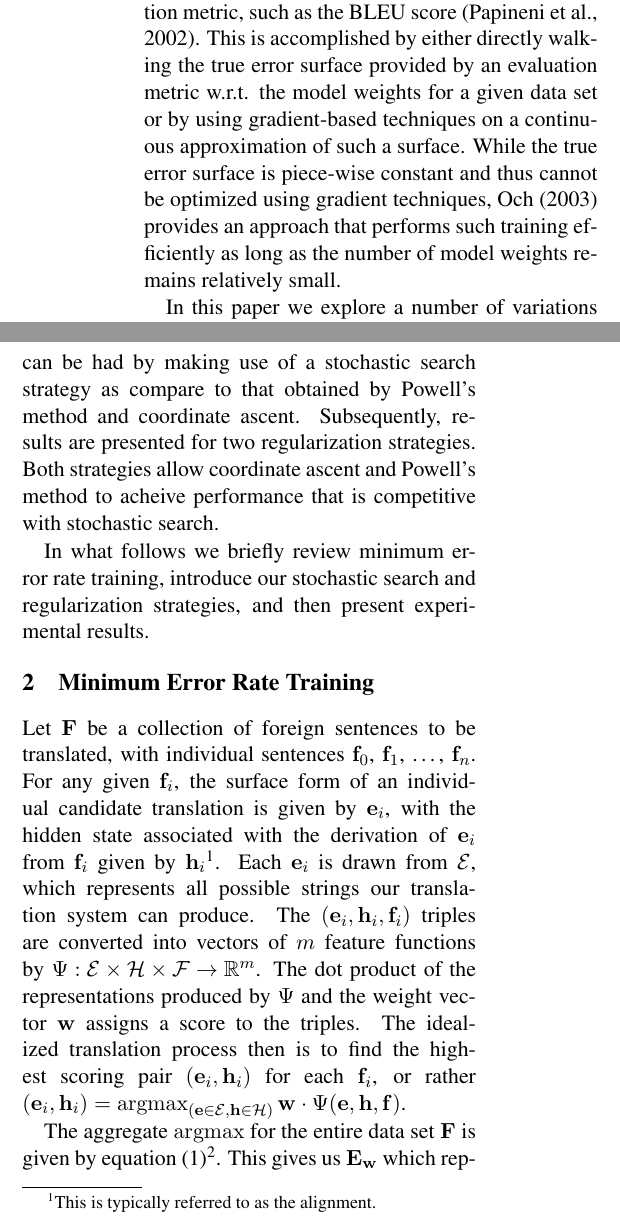
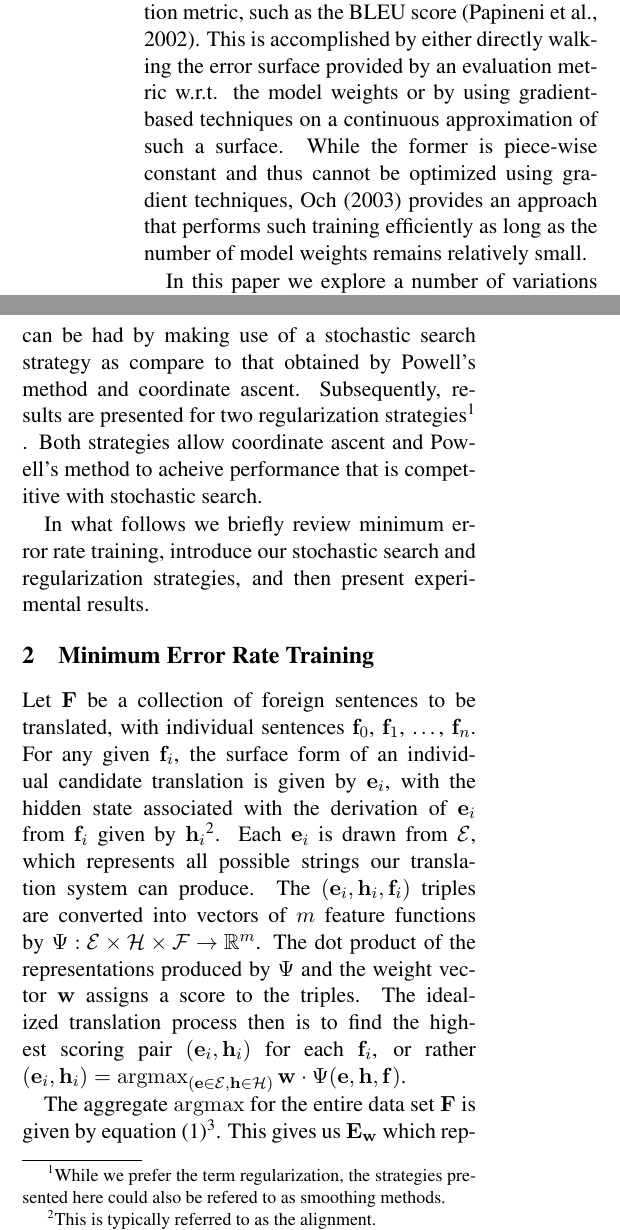
Before and after one commit to stanfordnlp/phrasal, a LaTeX paper (papers/bleu_smoothing/mert_smoothing.tex): two parts of the columns of page 1 of 9, joined at a grey line, cut so that both start at the same text. Compiled offline with LaTeX, dvips and Ghostscript.

Commit message:
Reviwer 2 big comments (1)
Fixed -The first paragraph states that Och's algorithm works by "walking the true
error surface".  This is not really true.  Och's algorithm samples a single
point in the parameter space and constructs an *approximation* to the true
error surface using n-best lists.  It is this approximate surface that is
walked.  However, as the the distance from the sampled point increases, the
correctness of this approximation dwindles, and thus the optimum on the surface
might be very far from the true optimum due to errors in the approximation
(this is why early iterations of the algorithm often return very poor results).
 Although the approximation improves over time as more points are sampled, it
is important to keep in mind that the optimization always occurs on this
approximate surface.

    - Removed offending language from the introduction
    - Section 2 now includes details regarding how MERT training is
      performed iteratively, using cumulative n-best lists to
      approximate the hypothesis space.


-What is called here "regularization" is really a form of smoothing.  The use
of the term "regularization" is probably fine, as I understand it encompasses
methods like this.  However, in most of the recent literature at *CL
conferences it seems to refer specifically to methods used to control or
minimize the number of parameters, which is not done here.  I was initially a
bit confused by the usage.

    - Added footnote to address this


svn path=/trunk/javanlp/; revision=19837

```diff
--- a/papers/bleu_smoothing/mert_smoothing.tex
+++ b/papers/bleu_smoothing/mert_smoothing.tex
@@ -85,9 +85,9 @@ Minimum error rate training (MERT) is a widely used learning procedure for stati
 
 %\emcite{och2002} demonstrated that translation quality can be improved by introducing additional knowledge sources, such an alternative class based language model and a dictionary co-occurrence count feature. Given that the noisy channel model does not readily accept arbitrary novel knowledge sources, the problem was reformulated in terms of a log-linear model. Not only does such a formulation admit arbitrary knowledge sources as features, but also allows all knowledge sources to be weighted discriminatively.
 
-\emcite{och2003MERT} introduced minimum error rate training (MERT) as an alternative training regime to the conditional likelihood objective previously used with log-linear translation models \cite{och2002}. This approach attempts to improve translation quality by optimizing an automatic translation evaluation metric, such as the BLEU score \cite{kishore2002}. This is accomplished by either directly walking the true error surface provided by an evaluation metric w.r.t. the model weights for a given data set or by using gradient-based techniques on a continuous approximation of such a surface. While the true error surface is piece-wise constant and thus cannot be optimized using gradient techniques, \emcite{och2003MERT} provides an approach that performs such training efficiently as long as the number of model weights remains relatively small.
+\emcite{och2003MERT} introduced minimum error rate training (MERT) as an alternative training regime to the conditional likelihood objective previously used with log-linear translation models \cite{och2002}. This approach attempts to improve translation quality by optimizing an automatic translation evaluation metric, such as the BLEU score \cite{kishore2002}. This is accomplished by either directly walking the error surface provided by an evaluation metric w.r.t\@. the model weights or by using gradient-based techniques on a continuous approximation of such a surface. While the former is piece-wise constant and thus cannot be optimized using gradient techniques, \emcite{och2003MERT} provides an approach that performs such training efficiently as long as the number of model weights remains relatively small.
 
-In this paper we explore a number of variations on MERT. First, it is shown that performance gains can be had by making use of a stochastic search strategy as compare to that obtained by Powell's method and coordinate ascent. Subsequently, results are presented for two regularization strategies. Both strategies allow coordinate ascent and Powell's method to acheive performance that is competitive with stochastic search.
+In this paper we explore a number of variations on MERT. First, it is shown that performance gains can be had by making use of a stochastic search strategy as compare to that obtained by Powell's method and coordinate ascent. Subsequently, results are presented for two regularization strategies\footnote{While we prefer the term regularization, the strategies presented here could also be refered to as smoothing methods.} . Both strategies allow coordinate ascent and Powell's method to acheive performance that is competitive with stochastic search.
 
 In what follows we briefly review minimum error rate training, introduce our stochastic search and regularization strategies, and then present experimental results.
 
```
Also changed, not shown: papers/bleu_smoothing/mert_smoothing.pdf, 2 other files.
